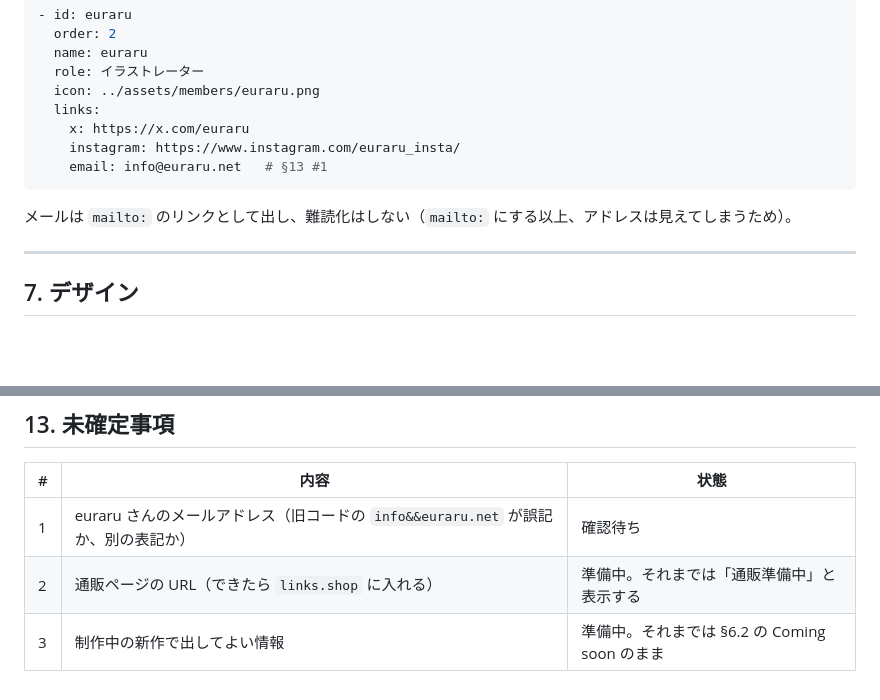
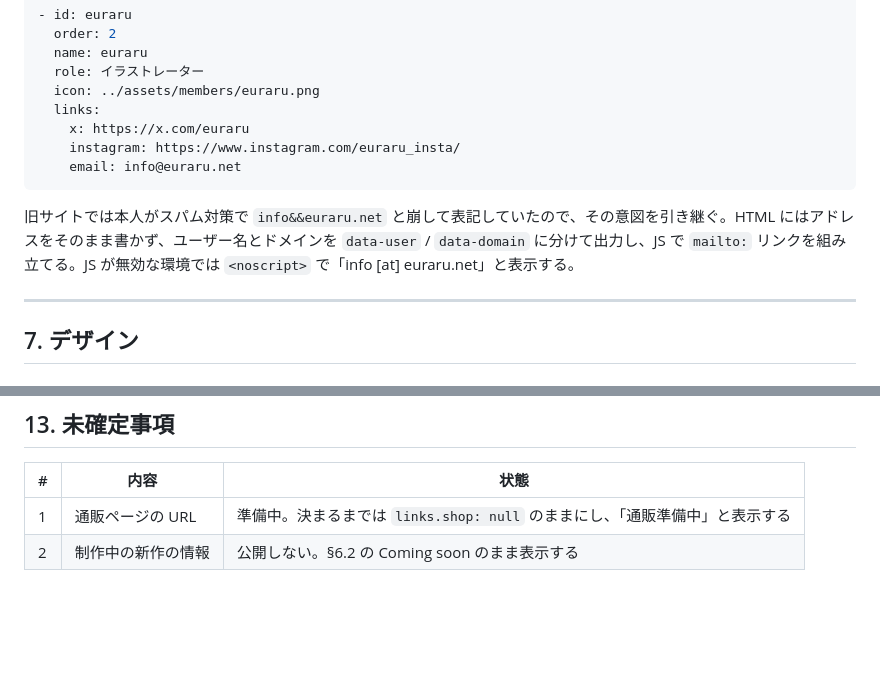
Before and after one commit to asragi/dinoset-home, a Markdown page: docs/RENEWAL.md, 2 parts joined by grey strips. Drawn GitHub-style; blank space fills up the shorter version.

Commit message:
Resolve open questions in renewal plan
Co-Authored-By: Claude Opus 5.5 <noreply@anthropic.com>

````diff
--- a/docs/RENEWAL.md
+++ b/docs/RENEWAL.md
@@ -286,10 +286,10 @@ export const site = {
   links:
     x: https://x.com/euraru
     instagram: https://www.instagram.com/euraru_insta/
-    email: info@euraru.net   # §13 #1
+    email: info@euraru.net
 ```
 
-メールは `mailto:` のリンクとして出し、難読化はしない（`mailto:` にする以上、アドレスは見えてしまうため）。
+旧サイトでは本人がスパム対策で `info&&euraru.net` と崩して表記していたので、その意図を引き継ぐ。HTML にはアドレスをそのまま書かず、ユーザー名とドメインを `data-user` / `data-domain` に分けて出力し、JS で `mailto:` リンクを組み立てる。JS が無効な環境では `<noscript>` で「info [at] euraru.net」と表示する。
 
 ---
 
@@ -690,6 +690,5 @@ await send(site.emailjs.serviceId, site.emailjs.templateId, {
 
 | # | 内容 | 状態 |
 | --- | --- | --- |
-| 1 | euraru さんのメールアドレス（旧コードの `info&&euraru.net` が誤記か、別の表記か） | 確認待ち |
-| 2 | 通販ページの URL（できたら `links.shop` に入れる） | 準備中。それまでは「通販準備中」と表示する |
-| 3 | 制作中の新作で出してよい情報 | 準備中。それまでは §6.2 の Coming soon のまま |
+| 1 | 通販ページの URL | 準備中。決まるまでは `links.shop: null` のままにし、「通販準備中」と表示する |
+| 2 | 制作中の新作の情報 | 公開しない。§6.2 の Coming soon のまま表示する |
````
